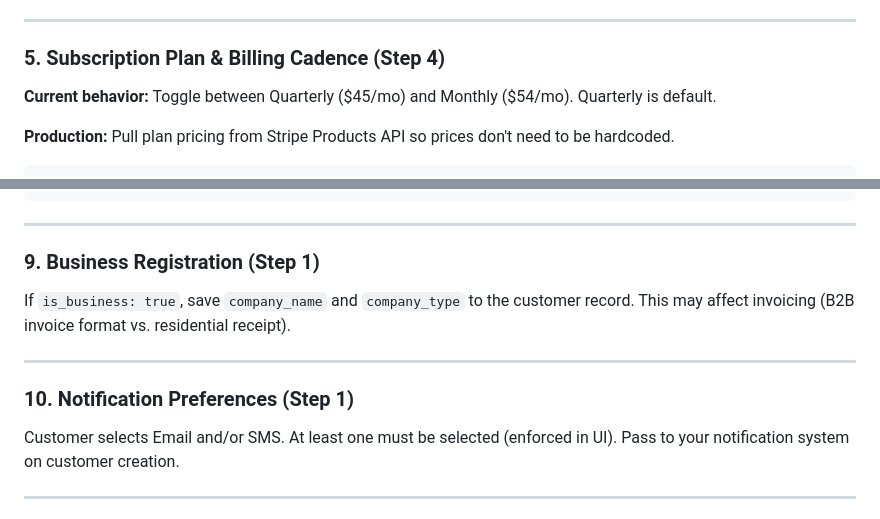
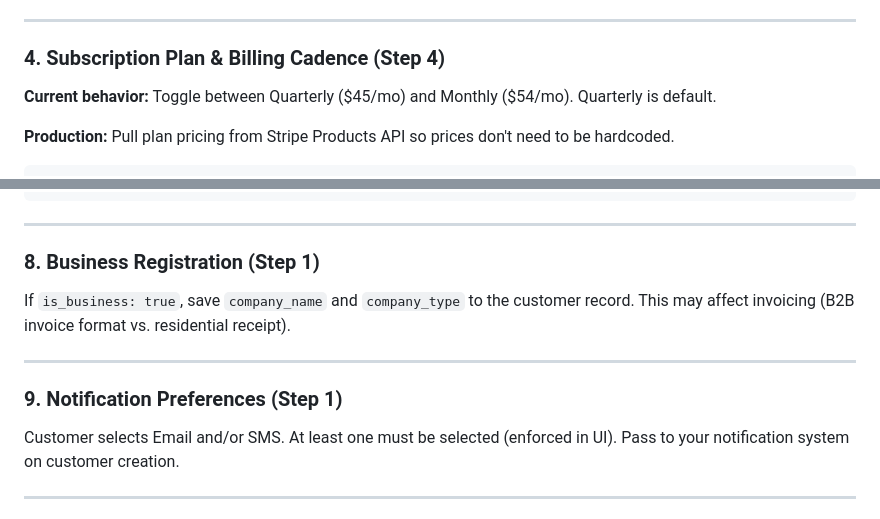
Before and after one commit to niksvetlak/canmonkey_checkout_mockup, a Markdown page: README.md, 2 parts joined by grey strips. GitHub-like rendering.

```diff
--- a/README.md
+++ b/README.md
@@ -104,7 +81,7 @@ All four upsells need corresponding Stripe products/prices. One-time items shoul
 
 ---
 
-### 5. Subscription Plan & Billing Cadence (Step 4)
+### 4. Subscription Plan & Billing Cadence (Step 4)
 
 **Current behavior:** Toggle between Quarterly ($45/mo) and Monthly ($54/mo). Quarterly is default.
 
@@ -169,12 +146,12 @@ Body: {
 
 ---
 
-### 9. Business Registration (Step 1)
+### 8. Business Registration (Step 1)
 If `is_business: true`, save `company_name` and `company_type` to the customer record. This may affect invoicing (B2B invoice format vs. residential receipt).
 
 ---
 
-### 10. Notification Preferences (Step 1)
+### 9. Notification Preferences (Step 1)
 Customer selects Email and/or SMS. At least one must be selected (enforced in UI). Pass to your notification system on customer creation.
 
 ---
```
Also changed, not shown: other parts of README.md (+14 -37 lines).
